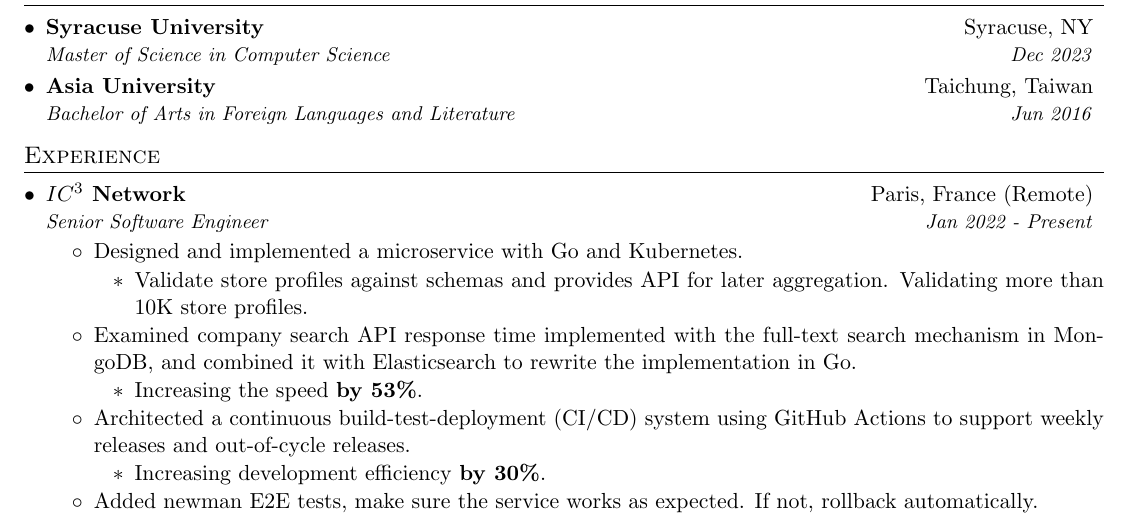
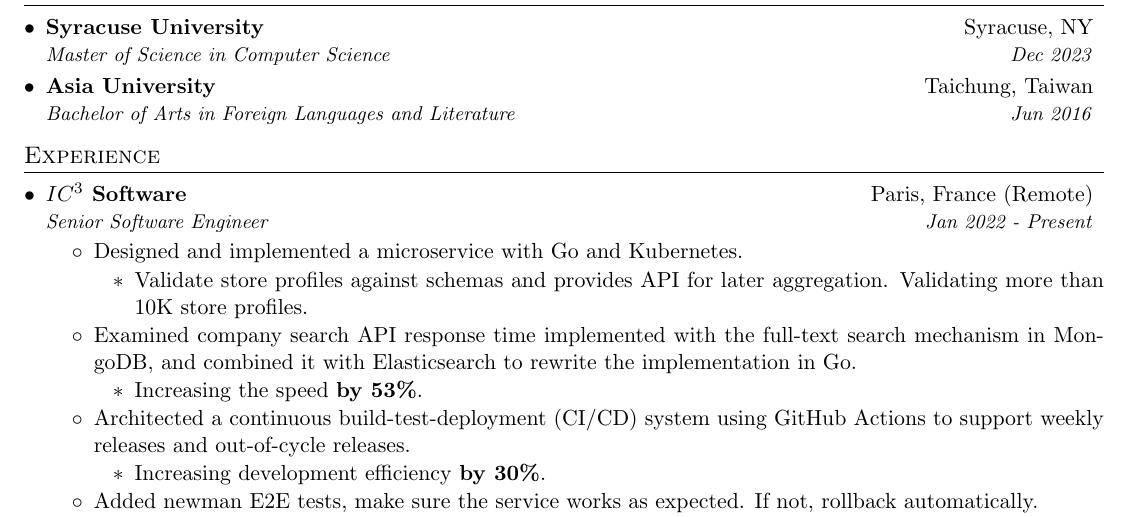
Before and after one commit to TingSyuanWang/Resume, a LaTeX CV (TingHusanWang_resume.tex): part of page 1 of 2, cut so that both start at the same text. Compiled offline with pdfLaTeX.

Commit message:
fix: company rename

```diff
--- a/TingHusanWang_resume.tex
+++ b/TingHusanWang_resume.tex
@@ -131,7 +131,7 @@
   \resumeSubHeadingListStart
 
     \resumeSubheading
-      {$IC^3$ Network}{Paris, France (Remote)}
+      {$IC^3$ Software}{Paris, France (Remote)}
       {Senior Software Engineer}{Jan 2022 - Present}
       \resumeItemListStart
         \keyResultItem{Designed and implemented a microservice with Go and Kubernetes.}{Validate store profiles against schemas and provides API for later aggregation. Validating more than 10K store profiles.}
```
Also changed, not shown: TingHusanWang_resume.pdf.
